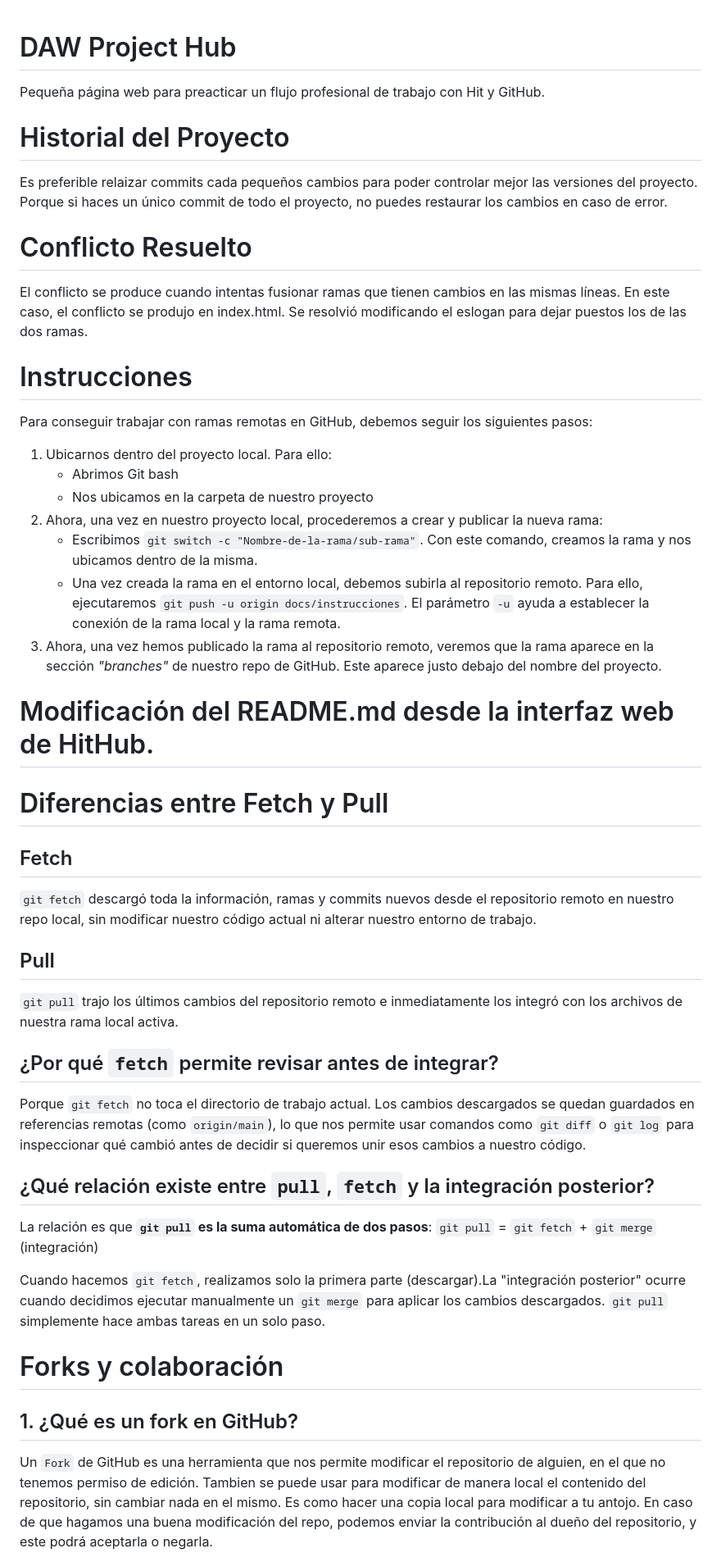
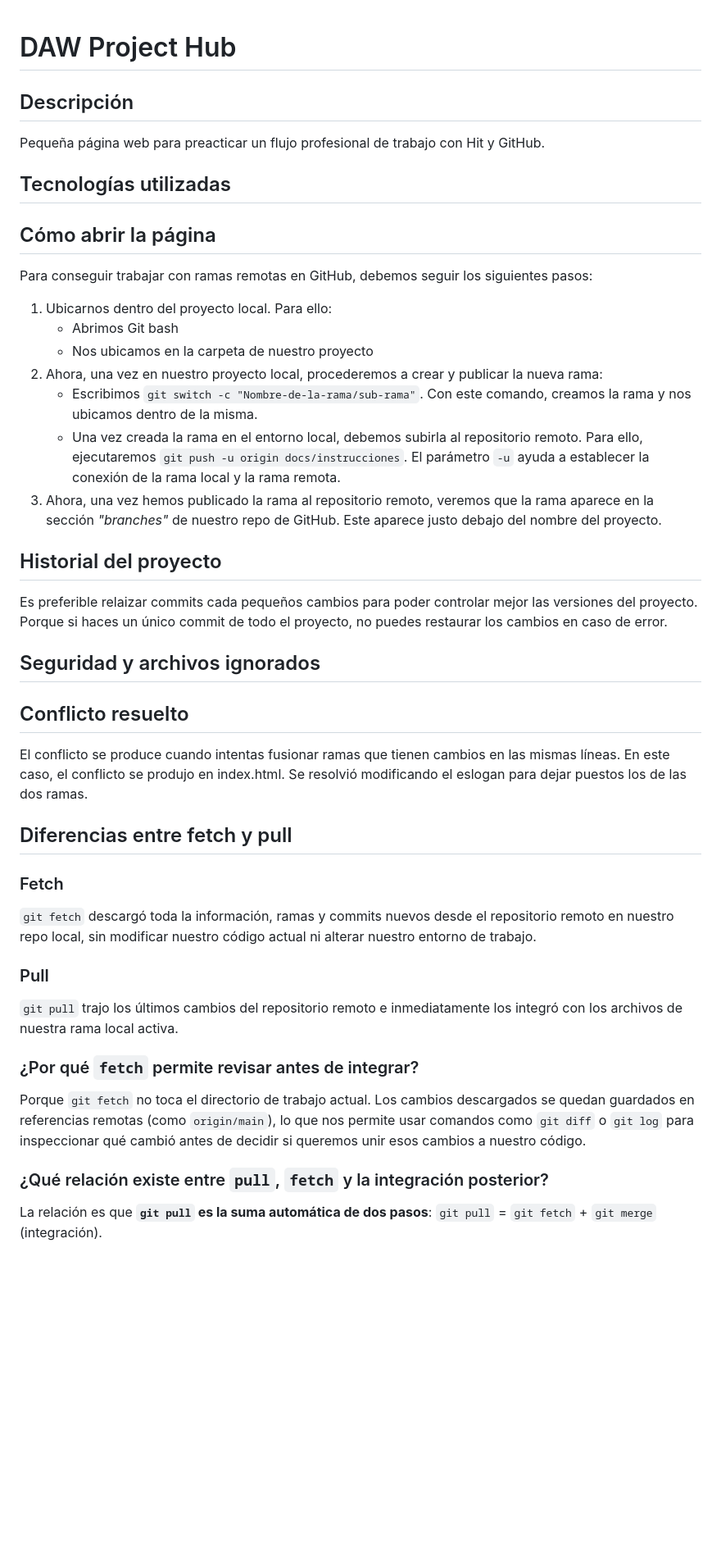
Before and after one commit to Angelote22/fork_daw_project_hub, a Markdown page: README.md, the part around one of its changes. Shown at 82% size. GitHub-like rendering; blank space fills up the shorter version.

Commit message:
Formateado README.md

```diff
--- a/README.md
+++ b/README.md
@@ -1,77 +1,48 @@
 # DAW Project Hub
+
+## Descripción
 
 Pequeña página web para preacticar un flujo profesional de trabajo con Hit y GitHub.
 
-# Historial del Proyecto
+## Tecnologías utilizadas
 
-Es preferible relaizar commits cada pequeños cambios para poder controlar mejor las
-versiones del proyecto. Porque si haces un único commit de todo el proyecto, no puedes
-restaurar los cambios en caso de error.
+## Cómo abrir la página
 
-# Conflicto Resuelto
-
-El conflicto se produce cuando intentas fusionar ramas que tienen cambios en las mismas
-líneas. En este caso, el conflicto se produjo en index.html. Se resolvió modificando
-el eslogan para dejar puestos los de las dos ramas.
-
-# Instrucciones
-
-Para conseguir trabajar con ramas remotas en GitHub, debemos seguir los siguientes
-pasos:
+Para conseguir trabajar con ramas remotas en GitHub, debemos seguir los siguientes pasos:
 
 1. Ubicarnos dentro del proyecto local. Para ello:
    - Abrimos Git bash
    - Nos ubicamos en la carpeta de nuestro proyecto
-2. Ahora, una vez en nuestro proyecto local, procederemos a crear y publicar la nueva
-   rama:
-   - Escribimos `git switch -c "Nombre-de-la-rama/sub-rama"`. Con este comando, creamos
-     la rama y nos ubicamos dentro de la misma.
-   - Una vez creada la rama en el entorno local, debemos subirla al repositorio remoto.
-     Para ello, ejecutaremos `git push -u origin docs/instrucciones`. El parámetro `-u`
-     ayuda a establecer la conexión de la rama local y la rama remota.
-3. Ahora, una vez hemos publicado la rama al repositorio remoto, veremos que la rama
-   aparece en la sección _"branches"_ de nuestro repo de GitHub. Este aparece justo
-   debajo del nombre del proyecto.
+2. Ahora, una vez en nuestro proyecto local, procederemos a crear y publicar la nueva rama:
+   - Escribimos `git switch -c "Nombre-de-la-rama/sub-rama"`. Con este comando, creamos la rama y nos ubicamos dentro de la misma.
+   - Una vez creada la rama en el entorno local, debemos subirla al repositorio remoto. Para ello, ejecutaremos `git push -u origin docs/instrucciones`. El parámetro `-u` ayuda a establecer la conexión de la rama local y la rama remota.
+3. Ahora, una vez hemos publicado la rama al repositorio remoto, veremos que la rama aparece en la sección _"branches"_ de nuestro repo de GitHub. Este aparece justo debajo del nombre del proyecto.
 
-# Modificación del README.md desde la interfaz web de HitHub.
+## Historial del proyecto
 
-# Diferencias entre Fetch y Pull
+Es preferible relaizar commits cada pequeños cambios para poder controlar mejor las versiones del proyecto. Porque si haces un único commit de todo el proyecto, no puedes restaurar los cambios en caso de error.
 
-## Fetch
+## Seguridad y archivos ignorados
 
-`git fetch` descargó toda la información, ramas y commits nuevos desde el repositorio
-remoto en nuestro repo local, sin modificar nuestro código actual ni alterar nuestro
-entorno de trabajo.
+## Conflicto resuelto
 
-## Pull
+El conflicto se produce cuando intentas fusionar ramas que tienen cambios en las mismas líneas. En este caso, el conflicto se produjo en index.html. Se resolvió modificando el eslogan para dejar puestos los de las dos ramas.
 
-`git pull` trajo los últimos cambios del repositorio remoto e inmediatamente los integró
-con los archivos de nuestra rama local activa.
+## Diferencias entre fetch y pull
 
-## ¿Por qué `fetch` permite revisar antes de integrar?
+### Fetch
 
-Porque `git fetch` no toca el directorio de trabajo actual. Los cambios descargados se
-quedan guardados en referencias remotas (como `origin/main`), lo que nos permite usar
-comandos como `git diff` o `git log` para inspeccionar qué cambió antes de decidir si
-queremos unir esos cambios a nuestro código.
+`git fetch` descargó toda la información, ramas y commits nuevos desde el repositorio remoto en nuestro repo local, sin modificar nuestro código actual ni alterar nuestro entorno de trabajo.
 
-## ¿Qué relación existe entre `pull`, `fetch` y la integración posterior?
+### Pull
 
-La relación es que **`git pull` es la suma automática de dos pasos**:
-`git pull` = `git fetch` + `git merge` (integración)
+`git pull` trajo los últimos cambios del repositorio remoto e inmediatamente los integró con los archivos de nuestra rama local activa.
 
-Cuando hacemos `git fetch`, realizamos solo la primera parte (descargar).La "integración
-posterior" ocurre cuando decidimos ejecutar manualmente un `git merge` para aplicar los
-cambios descargados. `git pull` simplemente hace ambas tareas en un solo paso.
+### ¿Por qué `fetch` permite revisar antes de integrar?
 
-# Forks y colaboración
+Porque `git fetch` no toca el directorio de trabajo actual. Los cambios descargados se quedan guardados en referencias remotas (como `origin/main`), lo que nos permite usar comandos como `git diff` o `git log` para inspeccionar qué cambió antes de decidir si queremos unir esos cambios a nuestro código.
 
-## 1. ¿Qué es un fork en GitHub?
+### ¿Qué relación existe entre `pull`, `fetch` y la integración posterior?
 
-Un `Fork` de GitHub es una herramienta que nos permite modificar el repositorio de
-alguien, en el que no tenemos permiso de edición. Tambien se puede usar para modificar
-de manera local el contenido del repositorio, sin cambiar nada en el mismo. Es como hacer
-una copia local para modificar a tu antojo. En caso de que hagamos una buena modificación
-del repo, podemos enviar la contribución al dueño del repositorio, y este podrá aceptarla
-o negarla.
+La relación es que **`git pull` es la suma automática de dos pasos**: `git pull` = `git fetch` + `git merge` (integración).
 
```
Also changed, not shown: other parts of README.md (+23 -21 lines).
